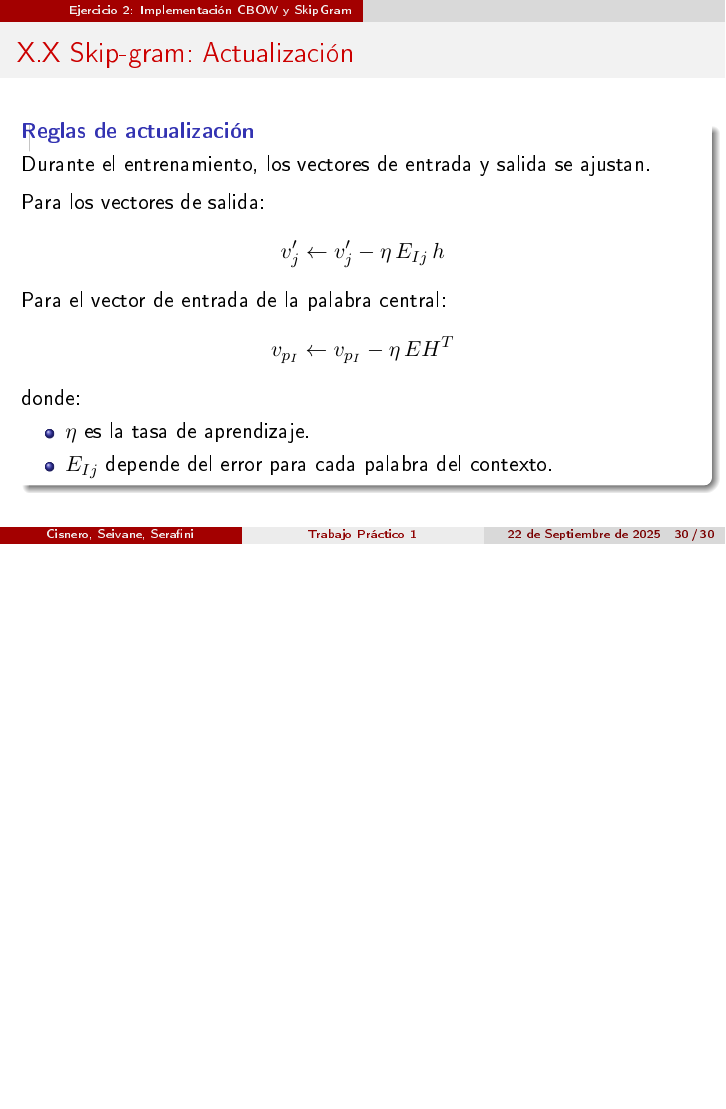
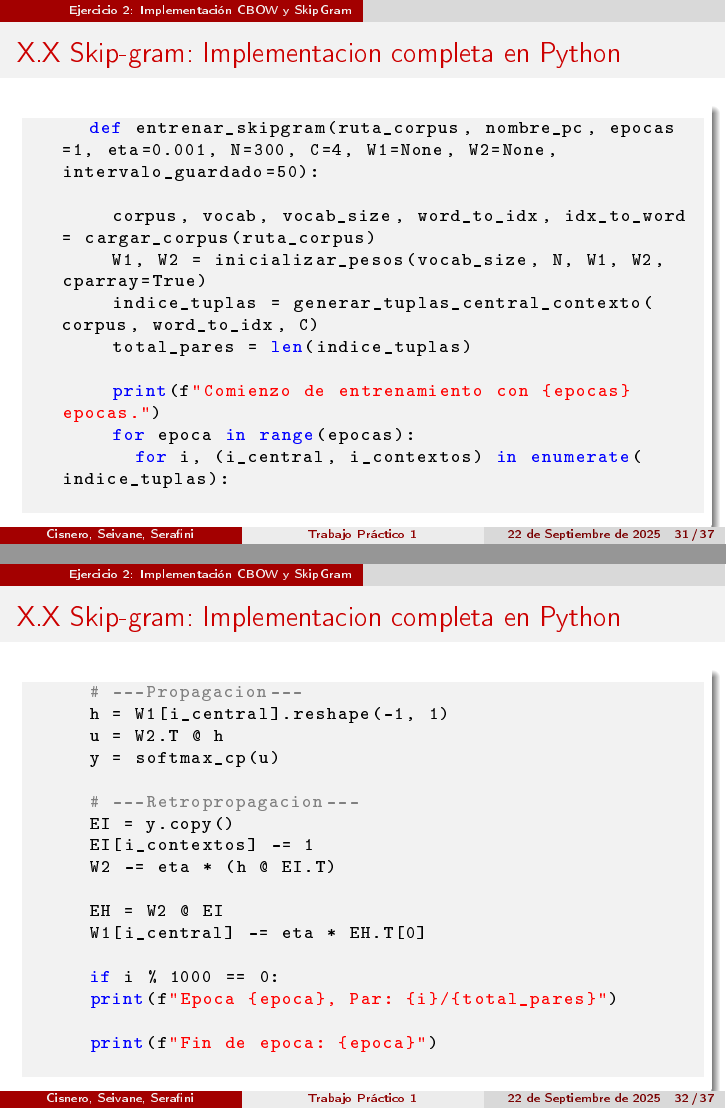
Before and after one commit to SCS-IA/aprendizaje-automatico-avanzado, LaTeX slides (TP1/TP1.tex): page 30 of 30 before the commit and pages 31 and 32 of 37 after it, the two joined at a grey line, the shorter picture padded with empty space. The pictures show the PDF file TP1/TP1.pdf that the author committed with the source.

Commit message:
Se agrego implementacion de skipgram

```diff
--- a/TP1/TP1.tex
+++ b/TP1/TP1.tex
@@ -569 +570,48 @@ with open("corpus.txt", "r", encoding="utf-8") as f:
 
+	\begin{block}{}
+		\begin{lstlisting}[language=Python]
+			def entrenar_skipgram(ruta_corpus, nombre_pc, epocas=1, eta=0.001, N=300, C=4, W1=None, W2=None, intervalo_guardado=50):
+
+				corpus, vocab, vocab_size, word_to_idx, idx_to_word = cargar_corpus(ruta_corpus)
+				W1, W2 = inicializar_pesos(vocab_size, N, W1, W2, cparray=True)
+				indice_tuplas = generar_tuplas_central_contexto(corpus, word_to_idx, C)
+				total_pares = len(indice_tuplas)
+
+				print(f"Comienzo de entrenamiento con {epocas} epocas.")
+				for epoca in range(epocas):
+					for i, (i_central, i_contextos) in enumerate(indice_tuplas):
+		\end{lstlisting}
+	\end{block}
+\end{frame}
+
+\begin{frame}[fragile]{X.X Skip-gram: Implementacion completa en Python}
+
+	\begin{block}{}
+		\begin{lstlisting}[language=Python]
+			# ---Propagacion---
+			h = W1[i_central].reshape(-1, 1)
+			u = W2.T @ h
+			y = softmax_cp(u)
+
+			# ---Retropropagacion---
+			EI = y.copy()
+			EI[i_contextos] -= 1
+			W2 -= eta * (h @ EI.T)
+
+			EH = W2 @ EI
+			W1[i_central] -= eta * EH.T[0]
+
+			if i % 1000 == 0:
+			print(f"Epoca {epoca}, Par: {i}/{total_pares}")
+
+			print(f"Fin de epoca: {epoca}")
+		\end{lstlisting}
+	\end{block}
+\end{frame}
+
+\begin{frame}[fragile]{X.X Skip-gram: Implementacion completa en Python}
+
+	\begin{block}{}
+		\begin{lstlisting}[language=Python]
+			# ---Guardado de Pesos---
+			if epoca % intervalo_guardado == 0 or epoca == epocas - 1:
@@ -569,0 +623,22 @@ with open("corpus.txt", "r", encoding="utf-8") as f:
+		\end{lstlisting}
+	\end{block}
+\end{frame}
+
+\begin{frame}[fragile]{X.X Skip-gram: Propagación hacia adelante}
+	\begin{block}{\textbf{Fórmulas}}
+		\[
+		h = W^T x = v_{p_I}, \quad
+		u = W'^T h, \quad
+		y = \text{softmax}(u)
+		\]
+	\end{block}
+
+	\begin{block}{\textbf{Implementación en Python}}
+		\begin{lstlisting}[language=Python]
+			#   Propagacion
+			h = W1[i_central].reshape(-1, 1)
+			u = W2.T @ h
+			y = softmax_cp(u)
+		\end{lstlisting}
+	\end{block}
+\end{frame}
@@ -570,3 +655,41 @@ with open("corpus.txt", "r", encoding="utf-8") as f:
+		\begin{lstlisting}[language=Python]
+			# Retropropagacion
+			EI = y.copy()
+			EI[i_contextos] -= 1   # resta 1 en las posiciones del contexto
+		\end{lstlisting}
+	\end{block}
+\end{frame}
+
+\begin{frame}[fragile]{X.X Skip-gram: Actualización de $W'$}
+	\begin{block}{\textbf{Regla de actualización}}
+		\[
+		v'_j \leftarrow v'_j - \eta \, E_{Ij} \, h
+		\]
+	\end{block}
+
+	\begin{block}{\textbf{Implementación en Python}}
+		\begin{lstlisting}[language=Python]
+			# Actualizacion de la matriz de salida W2
+			W2 -= eta * (h @ EI.T)
+		\end{lstlisting}
+	\end{block}
+\end{frame}
+
+\begin{frame}[fragile]{X.X Skip-gram: Actualización de $W$}
+	\begin{block}{\textbf{Regla de actualización}}
+		\[
+		v_{p_I} \leftarrow v_{p_I} - \eta \, EH^T,
+		\quad \text{donde } EH = W' EI
+		\]
+	\end{block}
+
+	\begin{block}{\textbf{Implementación en Python}}
+		\begin{lstlisting}[language=Python]
+			EH = W2 @ EI
+			W1[i_central] -= eta * EH.T[0]
+		\end{lstlisting}
+	\end{block}
+\end{frame}
 
 
 
```
Also changed, not shown: TP1/TP1.pdf, TP1/TP1.tex (32 more changed lines), 5 other files.
